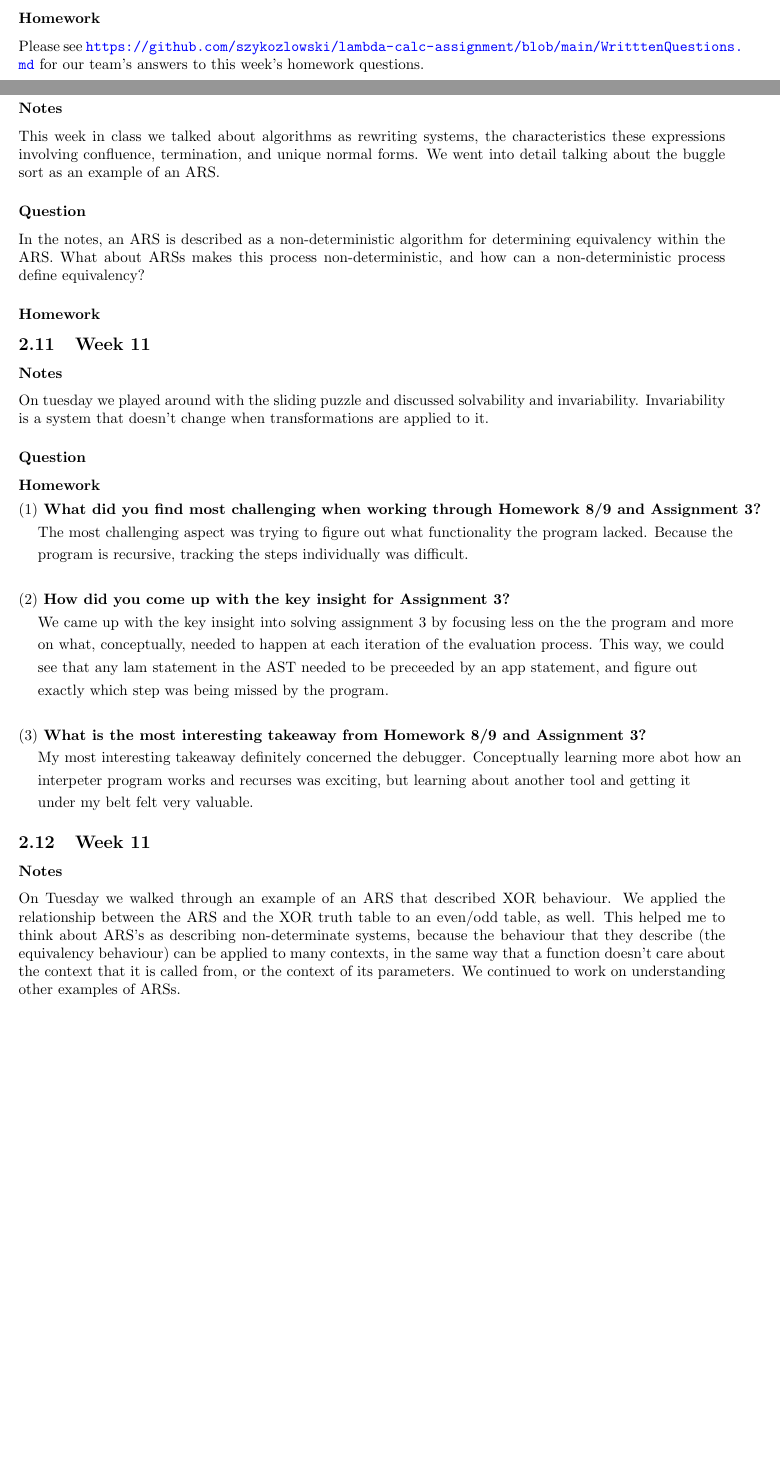
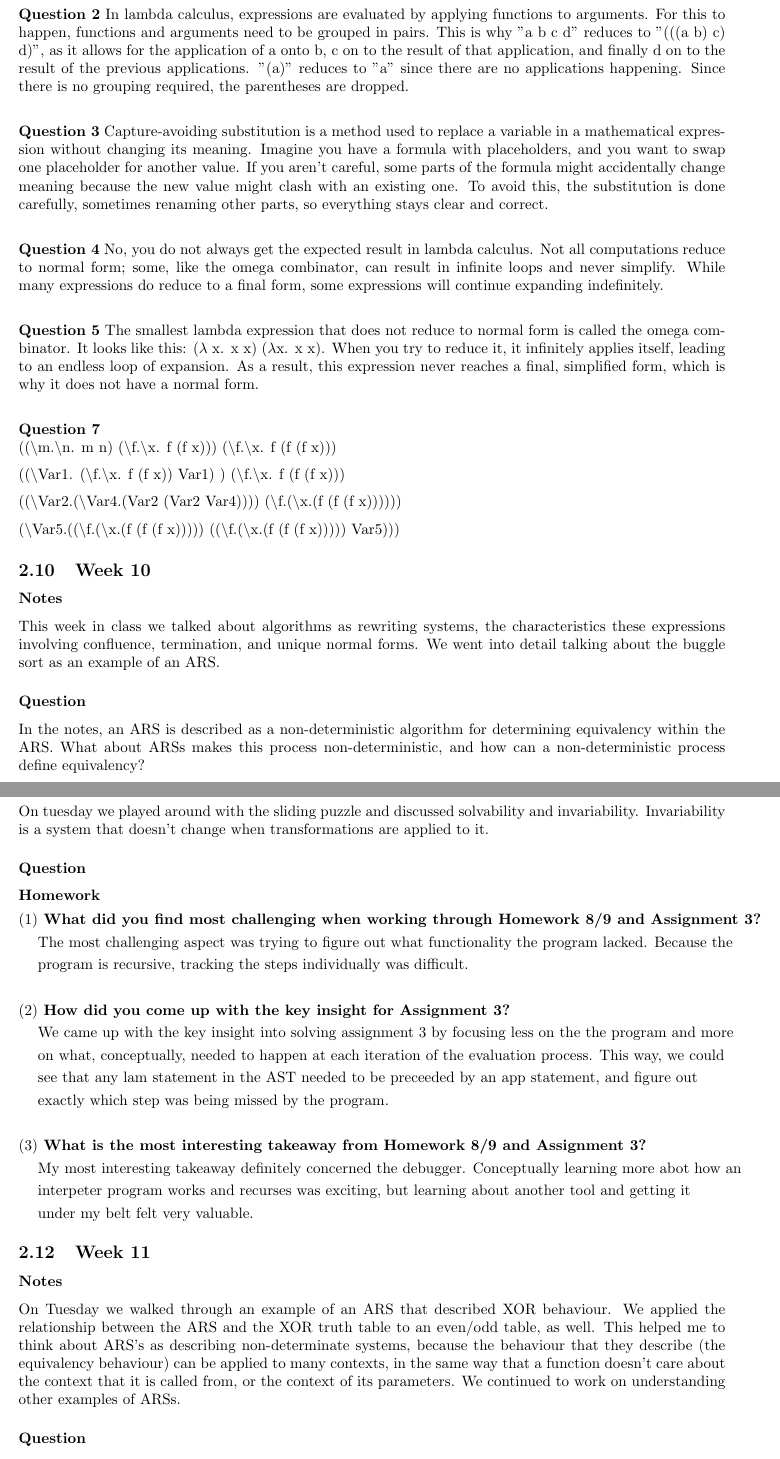
Before and after one commit to gabedvdsn/ProgrammingLanguages, a LaTeX paper (report.tex): two parts of pages 12 and 13 of 22 before the commit and two parts of pages 13 and 14 of 22 after it, joined at a grey line, cut at the place of the change, the shorter picture padded with empty space. Compiled offline with pdfLaTeX.

Commit message:
explicitly add week 9 homework questions

```diff
--- a/report.tex
+++ b/report.tex
@@ -505,8 +505,27 @@ Please see \textbf{Homework} under \textbf{Week 9} below for the combined homewo
 \subsubsection*{Question} What separates the possible use cases of call-by-name and call-by-value methodologies? For example, I would think that a type-safe environment would prefer call-by-value because the input variable is evaluated before substitution takes place.
 
 \subsubsection*{Homework}
-Please see \url{https://github.com/szykozlowski/lambda-calc-assignment/blob/main/WritttenQuestions.md} for our team's answers to this week's homework questions.
 
+\textbf{Question 2}
+In lambda calculus, expressions are evaluated by applying functions to arguments. For this to happen, functions and arguments need to be grouped in pairs. This is why "a b c d" reduces to "(((a b) c) d)", as it allows for the application of a onto b, c on to the result of that application, and finally d on to the result of the previous applications. "(a)" reduces to "a" since there are no applications happening. Since there is no grouping required, the parentheses are dropped.\\
+
+\textbf{Question 3}
+Capture-avoiding substitution is a method used to replace a variable in a mathematical expression without changing its meaning. Imagine you have a formula with placeholders, and you want to swap one placeholder for another value. If you aren’t careful, some parts of the formula might accidentally change meaning because the new value might clash with an existing one. To avoid this, the substitution is done carefully, sometimes renaming other parts, so everything stays clear and correct.\\
+
+\textbf{Question 4}
+No, you do not always get the expected result in lambda calculus. Not all computations reduce to normal form; some, like the omega combinator, can result in infinite loops and never simplify. While many expressions do reduce to a final form, some expressions will continue expanding indefinitely.\\
+
+\textbf{Question 5}
+The smallest lambda expression that does not reduce to normal form is called the omega combinator. It looks like this: ($\lambda$ x. x x) ($\lambda$x. x x). When you try to reduce it, it infinitely applies itself, leading to an endless loop of expansion. As a result, this expression never reaches a final, simplified form, which is why it does not have a normal form.\\
+
+\textbf{Question 7}\\
+((\textbackslash m.\textbackslash n. m n) (\textbackslash f.\textbackslash x. f (f x))) (\textbackslash f.\textbackslash x. f (f (f x)))
+
+((\textbackslash Var1. (\textbackslash f.\textbackslash x. f (f x)) Var1) ) (\textbackslash f.\textbackslash x. f (f (f x)))
+
+((\textbackslash Var2.(\textbackslash Var4.(Var2 (Var2 Var4)))) (\textbackslash f.(\textbackslash x.(f (f (f x))))))
+
+(\textbackslash Var5.((\textbackslash f.(\textbackslash x.(f (f (f x))))) ((\textbackslash f.(\textbackslash x.(f (f (f x))))) Var5)))
 
 \subsection{Week 10}
 
```
Also changed, not shown: report.pdf.
